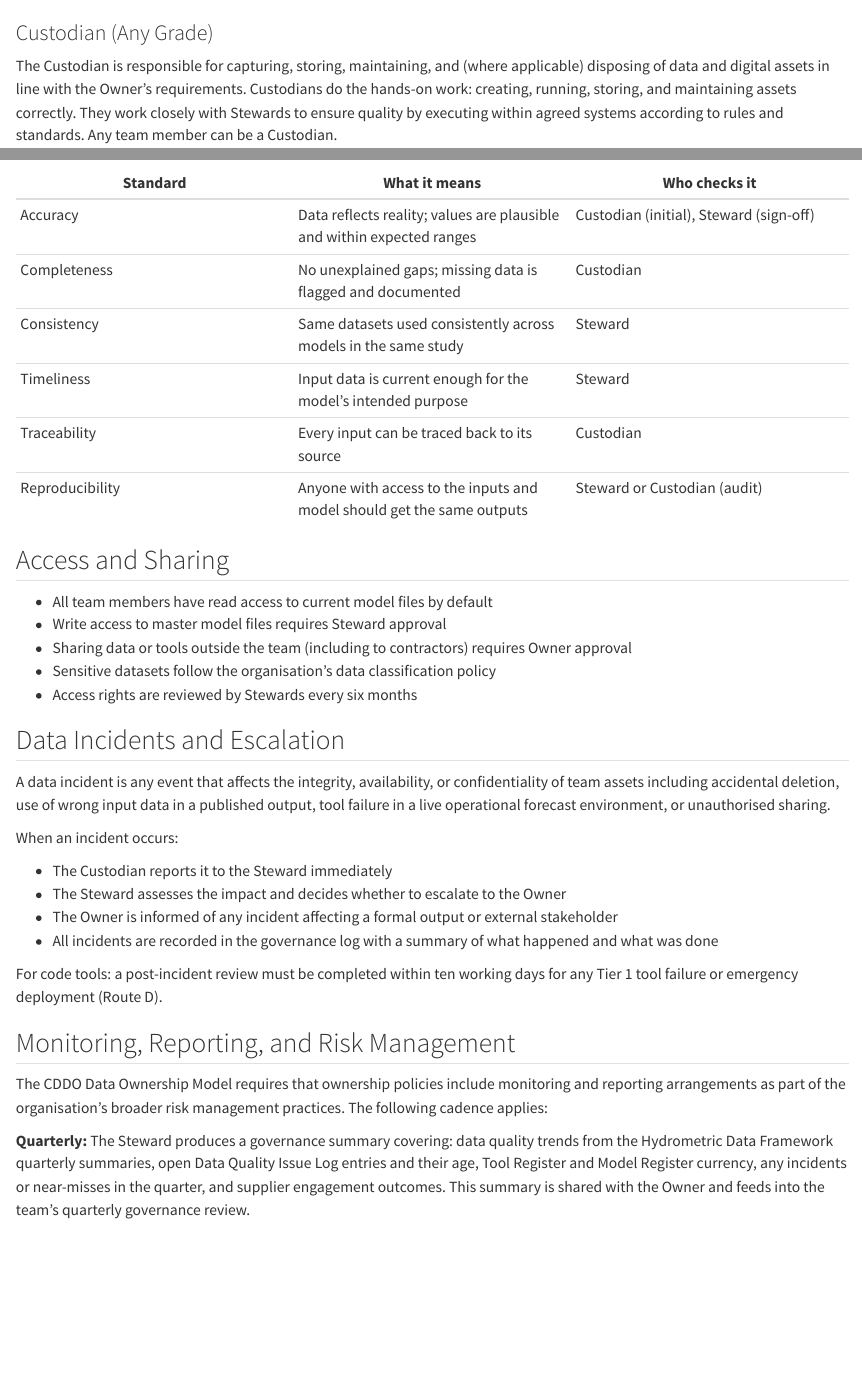
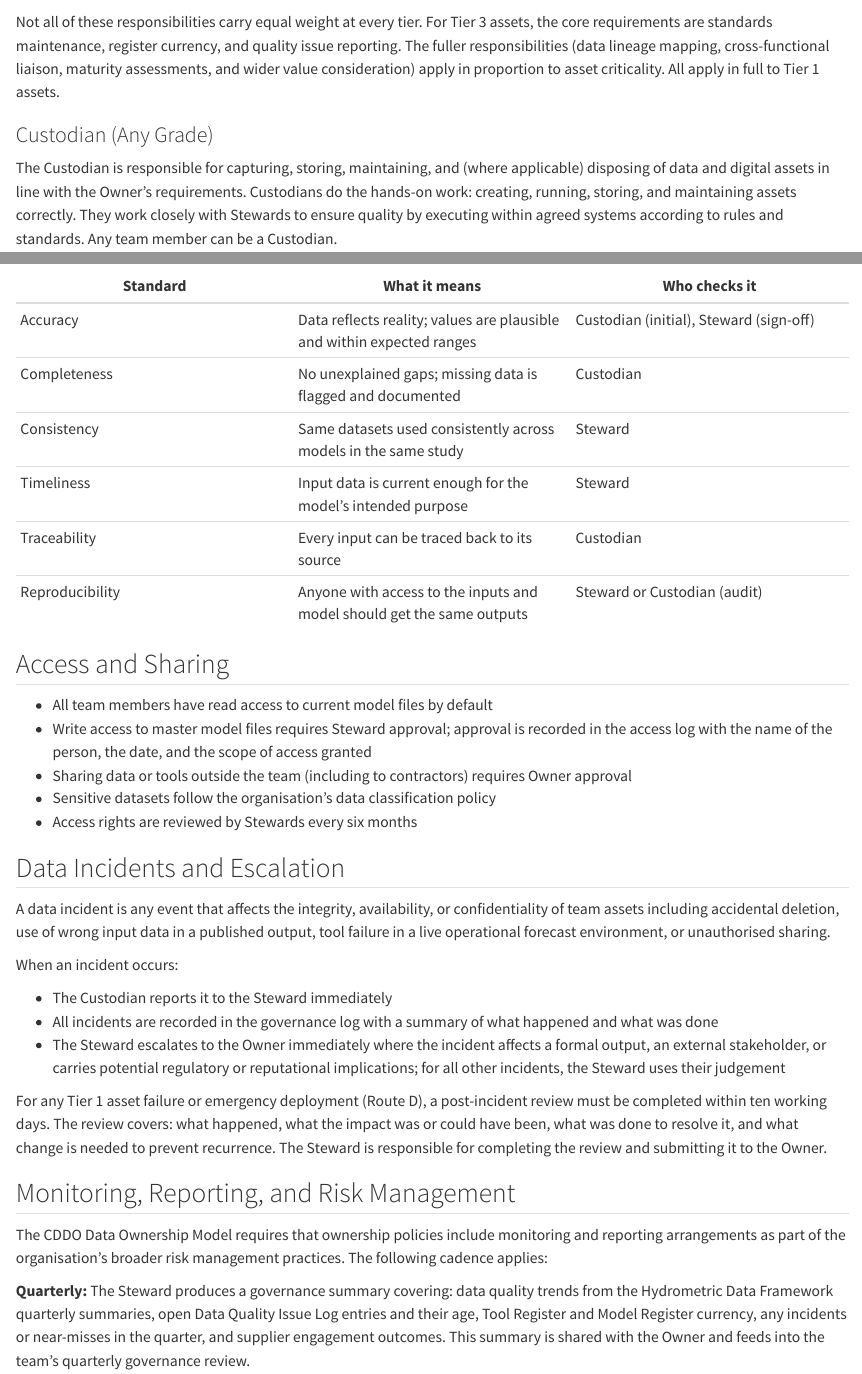
Before and after one commit to JonPayneEA/Governance, a Quarto document (01-governance-framework.qmd): the page in a window 1100 px wide, from 2460 px down, and a second part further down, joined at a grey line. Rendered offline with R 4.5, knitr and Pandoc in place of Quarto, with nearby package versions.

Commit message:
Close remaining governance gaps in 01-governance-framework.qmd
Four targeted fixes from second review pass:

- Add triage paragraph to Steward role: Tier 3 assets require the
  core three (standards, register, quality reporting); the fuller
  responsibilities apply proportionately; all apply at Tier 1.

- Sharpen data incident escalation: replace the ambiguous "Steward
  decides whether to escalate" with a clear rule (formal output,
  external stakeholder, or regulatory/reputational risk = immediate
  escalation). Extend the 10-day post-incident review from code
  tools only to all Tier 1 asset types.

- Spot-check audits: "may be carried out" replaced with mandatory
  minimum frequencies: Tier 2 annually, Tier 3 every two years.

- Access approval audit trail: write access approval line now
  requires recording in the access log with person, date, and scope.

https://claude.ai/code/session_014uLXnuucrLZEhzvrP5xCA8

```diff
--- a/01-governance-framework.qmd
+++ b/01-governance-framework.qmd
@@ -73,6 +73,8 @@ Stewards are responsible for:
 - Working cross-functionally with stewards in adjacent teams or domains, sharing good practice and supporting resolution of cross-cutting data issues
 - Assisting with periodic data maturity assessments as required by the organisation
 - Periodically considering whether team data assets have value to wider government, society, or the economy, and flagging opportunities to the Owner (see @sec-wider-value)
+
+Not all of these responsibilities carry equal weight at every tier. For Tier 3 assets, the core requirements are standards maintenance, register currency, and quality issue reporting. The fuller responsibilities (data lineage mapping, cross-functional liaison, maturity assessments, and wider value consideration) apply in proportion to asset criticality. All apply in full to Tier 1 assets.
 
 ### Custodian (Any Grade)
 
@@ -305,7 +307,7 @@ Data quality is everyone's responsibility. The following minimum standards apply
 ## Access and Sharing
 
 - All team members have read access to current model files by default
-- Write access to master model files requires Steward approval
+- Write access to master model files requires Steward approval; approval is recorded in the access log with the name of the person, the date, and the scope of access granted
 - Sharing data or tools outside the team (including to contractors) requires Owner approval
 - Sensitive datasets follow the organisation's data classification policy
 - Access rights are reviewed by Stewards every six months
@@ -317,11 +319,10 @@ A data incident is any event that affects the integrity, availability, or confid
 When an incident occurs:
 
 - The Custodian reports it to the Steward immediately
-- The Steward assesses the impact and decides whether to escalate to the Owner
-- The Owner is informed of any incident affecting a formal output or external stakeholder
 - All incidents are recorded in the governance log with a summary of what happened and what was done
+- The Steward escalates to the Owner immediately where the incident affects a formal output, an external stakeholder, or carries potential regulatory or reputational implications; for all other incidents, the Steward uses their judgement
 
-For code tools: a post-incident review must be completed within ten working days for any Tier 1 tool failure or emergency deployment (Route D).
+For any Tier 1 asset failure or emergency deployment (Route D), a post-incident review must be completed within ten working days. The review covers: what happened, what the impact was or could have been, what was done to resolve it, and what change is needed to prevent recurrence. The Steward is responsible for completing the review and submitting it to the Owner.
 
 ## Monitoring, Reporting, and Risk Management {#sec-monitoring-reporting}
 
```
Also changed, not shown: 01-governance-framework.qmd (2 more changed lines).
